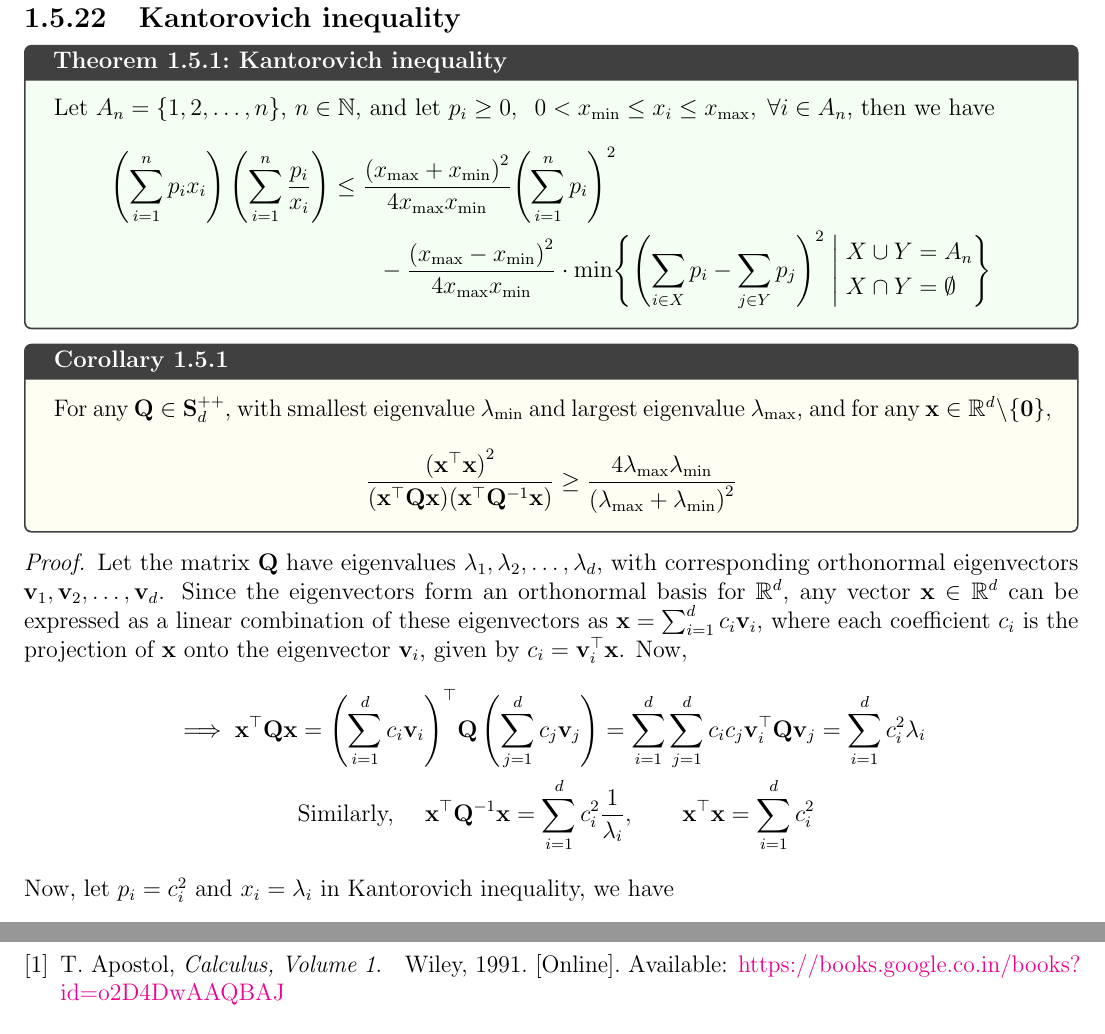
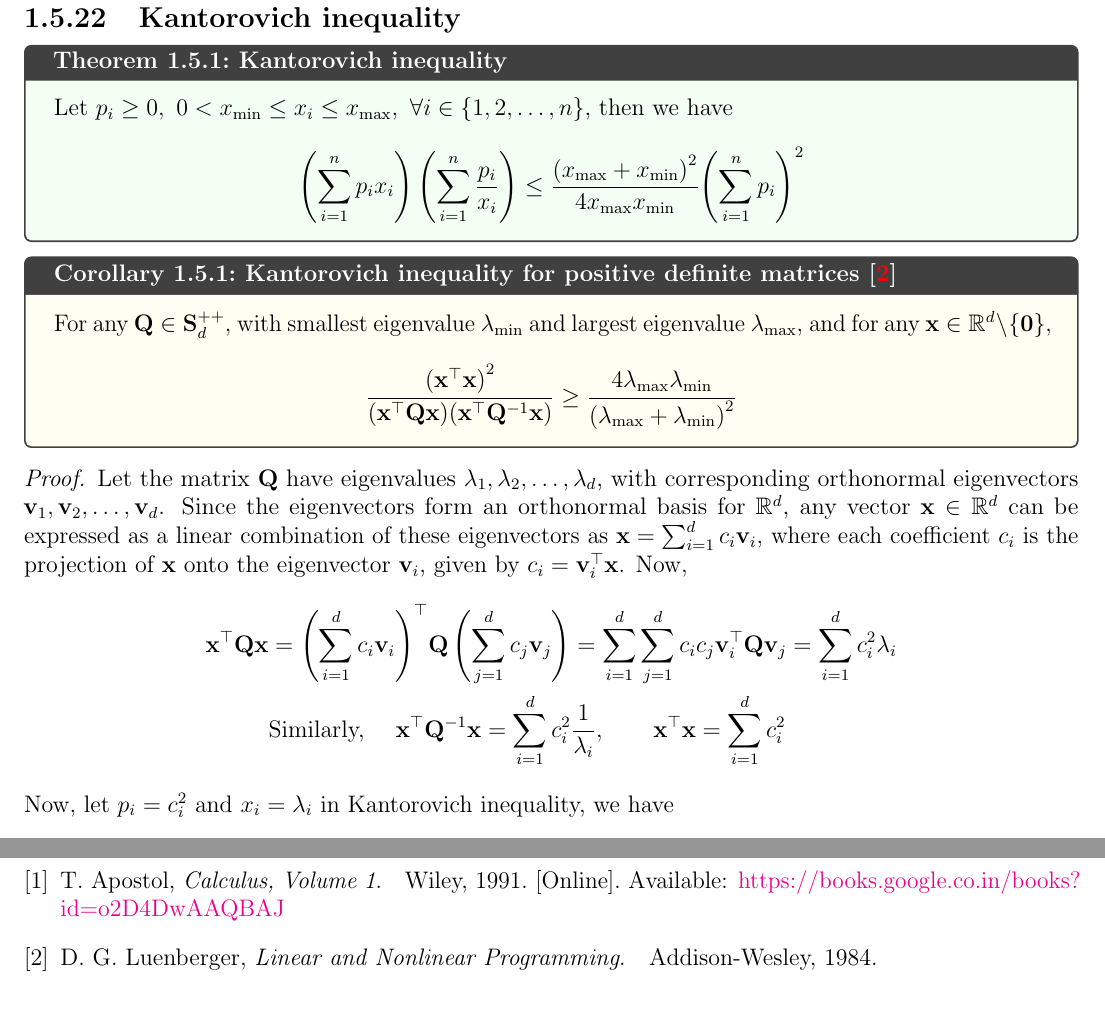
Before and after one commit to AshrithSagar/E0230-CMO-2025, a LaTeX book (TeX/main.tex, which reads TeX/sections/preliminaries.tex): two parts of pages 9 and 19 of 19, joined at a grey line, cut so that both start at the same text. Compiled offline with pdfLaTeX.

Commit message:
📝 TeX

```diff
--- a/TeX/sections/preliminaries.tex
+++ b/TeX/sections/preliminaries.tex
@@ -288,26 +288,16 @@ Here, we denote \( f \in \mathcal{C}^{1}_L \) to mean that \( f \) is \( L \)-sm
 \subsection{Kantorovich inequality}\label{sec:kantorovich-inequality}
 
 \begin{theorem}{Kantorovich inequality}{}
-    Let \( A_n = \{1, 2, \ldots, n\} \), \( n \in \mathbb{N} \), and let \( p_i \geq 0, \;\; 0 < x_{\min} \leq x_i \leq x_{\max}, \; \forall i \in A_n \), then we have
-    \begin{align*}
+    Let \( p_i \geq 0, \ 0 < x_{\min} \leq x_i \leq x_{\max}, \ \forall i \in \{1, 2, \ldots, n\} \), then we have
+    \begin{equation*}
         \left( \sum_{i = 1}^{n} p_i x_i \right) \left( \sum_{i = 1}^{n} \frac{p_i}{x_i} \right)
-        & \leq
-        \frac{{(x_{\max} + x_{\min})}^2}{4 x_{\max} x_{\min}} {\left( \sum_{i = 1}^{n} p_i \right)}^2
-        \\ & \qquad -
-        \frac{{(x_{\max} - x_{\min})}^2}{4 x_{\max} x_{\min}}
-        \cdot
-        \min \Biggl\{
-            {\left( \sum_{i \in X} p_i - \sum_{j \in Y} p_j \right)}^2
-            \;\Bigg|\;
-            \begin{aligned}
-                X \cup Y & = A_n \\
-                X \cap Y & = \emptyset
-            \end{aligned}
-        \Biggr\}
-    \end{align*}
+        \leq
+        \frac{{(x_{\max} + x_{\min})}^2}{4 x_{\max} x_{\min}}
+        {\left( \sum_{i = 1}^{n} p_i \right)}^2
+    \end{equation*}
 \end{theorem}
 
-\begin{corollary}{}{}
+\begin{corollary}{Kantorovich inequality for positive definite matrices~\citep{Luenberger1984}}{}
     For any \( \mathbf{Q} \in \mathbf{S}_{d}^{++} \), with smallest eigenvalue \( \lambda_{\min} \) and largest eigenvalue \( \lambda_{\max} \), and for any \( \mathbf{x} \in \mathbb{R}^d \setminus \{ \mathbf{0} \} \),
     \begin{equation*}
         \frac{{(\mathbf{x}^{\top} \mathbf{x})}^2}{(\mathbf{x}^{\top} \mathbf{Q} \mathbf{x})(\mathbf{x}^{\top} \mathbf{Q}^{-1} \mathbf{x})}
@@ -321,7 +311,6 @@ Here, we denote \( f \in \mathcal{C}^{1}_L \) to mean that \( f \) is \( L \)-sm
     Since the eigenvectors form an orthonormal basis for \( \mathbb{R}^d \), any vector \( \mathbf{x} \in \mathbb{R}^d \) can be expressed as a linear combination of these eigenvectors as \( \mathbf{x} = \sum_{i=1}^{d} c_i \mathbf{v}_i \), where each coefficient \( c_i \) is the projection of \( \mathbf{x} \) onto the eigenvector \( \mathbf{v}_i \), given by \( c_i = \mathbf{v}_i^\top \mathbf{x} \).
     Now,
     \begin{align*}
-        \implies
         \mathbf{x}^{\top} \mathbf{Q} \mathbf{x}
         & =
         {\left( \sum_{i=1}^{d} c_i \mathbf{v}_i \right)}^{\top} \mathbf{Q} \left( \sum_{j=1}^{d} c_j \mathbf{v}_j \right)
```
